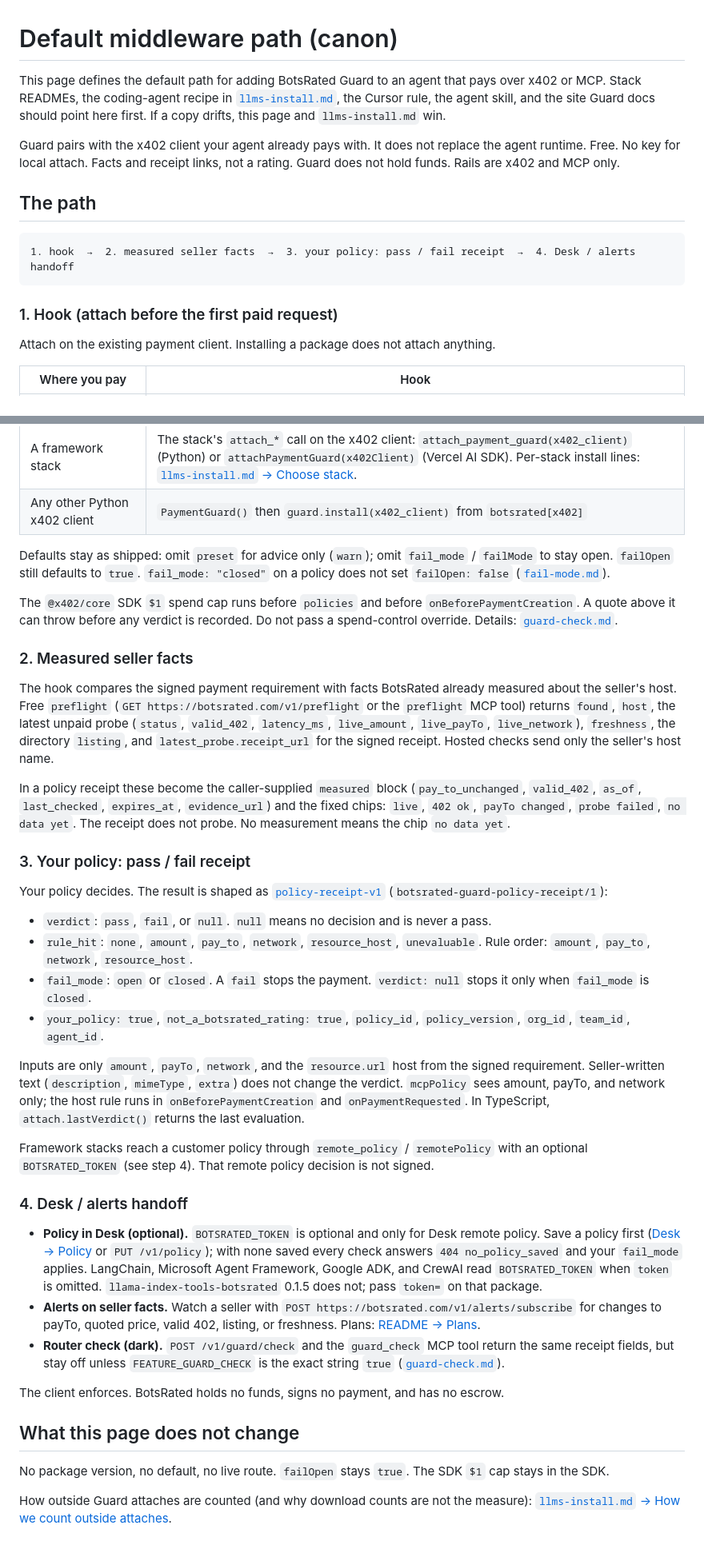
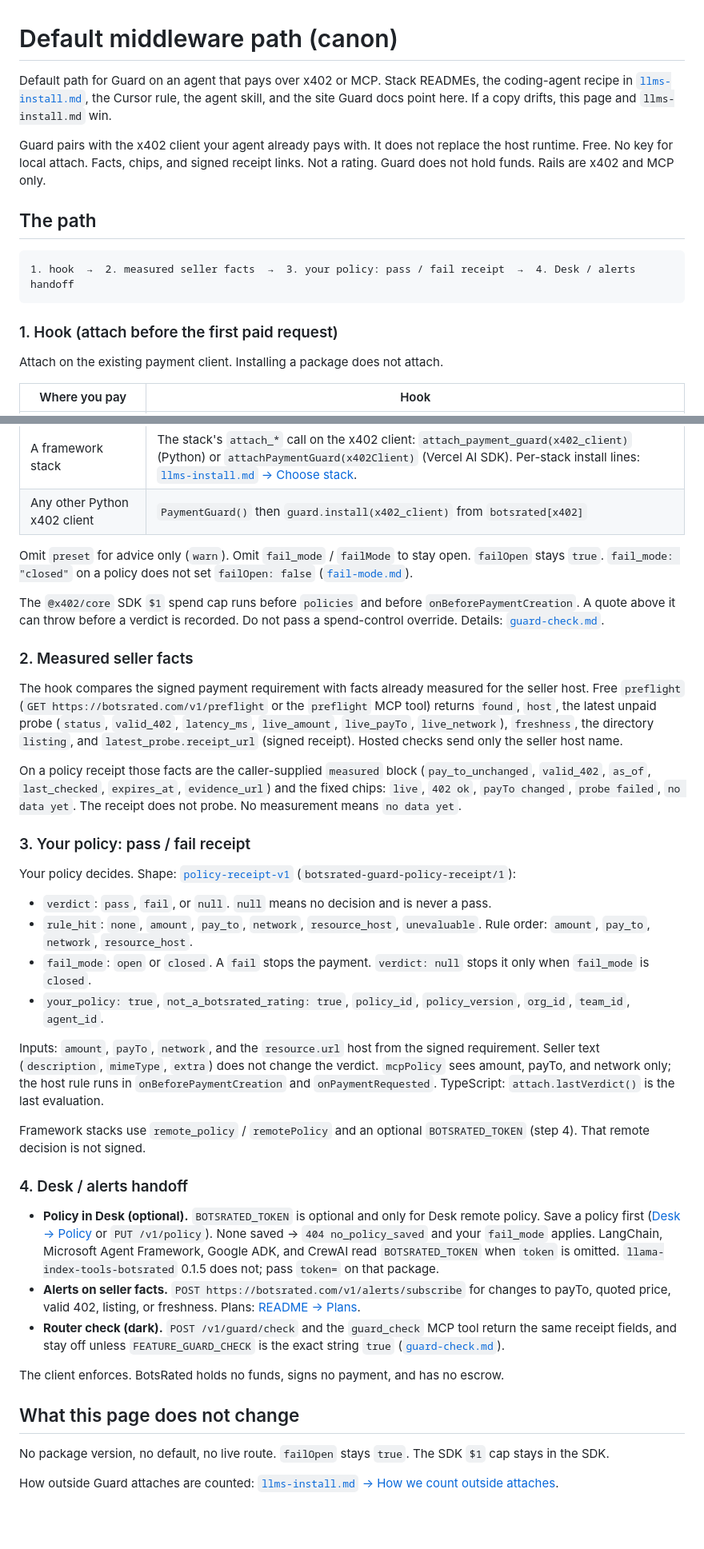
Before and after one commit to botsrated/botsrated, a Markdown page: docs/guard/default-middleware.md, 2 parts joined by grey strips. Shown at 80% size. Drawn GitHub-style; blank space fills up the shorter version.

```diff
--- a/docs/guard/default-middleware.md
+++ b/docs/guard/default-middleware.md
@@ -1,8 +1,8 @@
 # Default middleware path (canon)
 
-This page defines the default path for adding BotsRated Guard to an agent that pays over x402 or MCP. Stack READMEs, the coding-agent recipe in [`llms-install.md`](../../llms-install.md#when-scaffolding-x402-pay-coding-agents), the Cursor rule, the agent skill, and the site Guard docs should point here first. If a copy drifts, this page and `llms-install.md` win.
+Default path for Guard on an agent that pays over x402 or MCP. Stack READMEs, the coding-agent recipe in [`llms-install.md`](../../llms-install.md#when-scaffolding-x402-pay-coding-agents), the Cursor rule, the agent skill, and the site Guard docs point here. If a copy drifts, this page and `llms-install.md` win.
 
-Guard pairs with the x402 client your agent already pays with. It does not replace the agent runtime. Free. No key for local attach. Facts and receipt links, not a rating. Guard does not hold funds. Rails are x402 and MCP only.
+Guard pairs with the x402 client your agent already pays with. It does not replace the host runtime. Free. No key for local attach. Facts, chips, and signed receipt links. Not a rating. Guard does not hold funds. Rails are x402 and MCP only.
 
 ## The path
 
@@ -12,7 +12,7 @@ Guard pairs with the x402 client your agent already pays with. It does not repla
 
 ### 1. Hook (attach before the first paid request)
 
-Attach on the existing payment client. Installing a package does not attach anything.
+Attach on the existing payment client. Installing a package does not attach.
 
 | Where you pay | Hook |
 |---|---|
@@ -21,34 +21,34 @@ Attach on the existing payment client. Installing a package does not attach anyt
 | A framework stack | The stack's `attach_*` call on the x402 client: `attach_payment_guard(x402_client)` (Python) or `attachPaymentGuard(x402Client)` (Vercel AI SDK). Per-stack install lines: [`llms-install.md` → Choose stack](../../llms-install.md#choose-stack--install--attach). |
 | Any other Python x402 client | `PaymentGuard()` then `guard.install(x402_client)` from `botsrated[x402]` |
 
-Defaults stay as shipped: omit `preset` for advice only (`warn`); omit `fail_mode` / `failMode` to stay open. `failOpen` still defaults to `true`. `fail_mode: "closed"` on a policy does not set `failOpen: false` ([`fail-mode.md`](fail-mode.md)).
+Omit `preset` for advice only (`warn`). Omit `fail_mode` / `failMode` to stay open. `failOpen` stays `true`. `fail_mode: "closed"` on a policy does not set `failOpen: false` ([`fail-mode.md`](fail-mode.md)).
 
-The `@x402/core` SDK `$1` spend cap runs before `policies` and before `onBeforePaymentCreation`. A quote above it can throw before any verdict is recorded. Do not pass a spend-control override. Details: [`guard-check.md`](guard-check.md#attach-and-the-sdk-1-default).
+The `@x402/core` SDK `$1` spend cap runs before `policies` and before `onBeforePaymentCreation`. A quote above it can throw before a verdict is recorded. Do not pass a spend-control override. Details: [`guard-check.md`](guard-check.md#attach-and-the-sdk-1-default).
 
 ### 2. Measured seller facts
 
-The hook compares the signed payment requirement with facts BotsRated already measured about the seller's host. Free `preflight` (`GET https://botsrated.com/v1/preflight` or the `preflight` MCP tool) returns `found`, `host`, the latest unpaid probe (`status`, `valid_402`, `latency_ms`, `live_amount`, `live_payTo`, `live_network`), `freshness`, the directory `listing`, and `latest_probe.receipt_url` for the signed receipt. Hosted checks send only the seller's host name.
+The hook compares the signed payment requirement with facts already measured for the seller host. Free `preflight` (`GET https://botsrated.com/v1/preflight` or the `preflight` MCP tool) returns `found`, `host`, the latest unpaid probe (`status`, `valid_402`, `latency_ms`, `live_amount`, `live_payTo`, `live_network`), `freshness`, the directory `listing`, and `latest_probe.receipt_url` (signed receipt). Hosted checks send only the seller host name.
 
-In a policy receipt these become the caller-supplied `measured` block (`pay_to_unchanged`, `valid_402`, `as_of`, `last_checked`, `expires_at`, `evidence_url`) and the fixed chips: `live`, `402 ok`, `payTo changed`, `probe failed`, `no data yet`. The receipt does not probe. No measurement means the chip `no data yet`.
+On a policy receipt those facts are the caller-supplied `measured` block (`pay_to_unchanged`, `valid_402`, `as_of`, `last_checked`, `expires_at`, `evidence_url`) and the fixed chips: `live`, `402 ok`, `payTo changed`, `probe failed`, `no data yet`. The receipt does not probe. No measurement means `no data yet`.
 
 ### 3. Your policy: pass / fail receipt
 
-Your policy decides. The result is shaped as [`policy-receipt-v1`](policy-receipt-v1.md) (`botsrated-guard-policy-receipt/1`):
+Your policy decides. Shape: [`policy-receipt-v1`](policy-receipt-v1.md) (`botsrated-guard-policy-receipt/1`):
 
 - `verdict`: `pass`, `fail`, or `null`. `null` means no decision and is never a pass.
 - `rule_hit`: `none`, `amount`, `pay_to`, `network`, `resource_host`, `unevaluable`. Rule order: `amount`, `pay_to`, `network`, `resource_host`.
 - `fail_mode`: `open` or `closed`. A `fail` stops the payment. `verdict: null` stops it only when `fail_mode` is `closed`.
 - `your_policy: true`, `not_a_botsrated_rating: true`, `policy_id`, `policy_version`, `org_id`, `team_id`, `agent_id`.
 
-Inputs are only `amount`, `payTo`, `network`, and the `resource.url` host from the signed requirement. Seller-written text (`description`, `mimeType`, `extra`) does not change the verdict. `mcpPolicy` sees amount, payTo, and network only; the host rule runs in `onBeforePaymentCreation` and `onPaymentRequested`. In TypeScript, `attach.lastVerdict()` returns the last evaluation.
+Inputs: `amount`, `payTo`, `network`, and the `resource.url` host from the signed requirement. Seller text (`description`, `mimeType`, `extra`) does not change the verdict. `mcpPolicy` sees amount, payTo, and network only; the host rule runs in `onBeforePaymentCreation` and `onPaymentRequested`. TypeScript: `attach.lastVerdict()` is the last evaluation.
 
-Framework stacks reach a customer policy through `remote_policy` / `remotePolicy` with an optional `BOTSRATED_TOKEN` (see step 4). That remote policy decision is not signed.
+Framework stacks use `remote_policy` / `remotePolicy` and an optional `BOTSRATED_TOKEN` (step 4). That remote decision is not signed.
 
 ### 4. Desk / alerts handoff
 
-- **Policy in Desk (optional).** `BOTSRATED_TOKEN` is optional and only for Desk remote policy. Save a policy first ([Desk → Policy](https://botsrated.com/desk/policy) or `PUT /v1/policy`); with none saved every check answers `404 no_policy_saved` and your `fail_mode` applies. LangChain, Microsoft Agent Framework, Google ADK, and CrewAI read `BOTSRATED_TOKEN` when `token` is omitted. `llama-index-tools-botsrated` 0.1.5 does not; pass `token=` on that package.
-- **Alerts on seller facts.** Watch a seller with `POST https://botsrated.com/v1/alerts/subscribe` for changes to payTo, quoted price, valid 402, listing, or freshness. Plans: [README → Plans](../../README.md#plans-seller-alerts-and-data-plans).
-- **Router check (dark).** `POST /v1/guard/check` and the `guard_check` MCP tool return the same receipt fields, but stay off unless `FEATURE_GUARD_CHECK` is the exact string `true` ([`guard-check.md`](guard-check.md)).
+- **Policy in Desk (optional).** `BOTSRATED_TOKEN` is optional and only for Desk remote policy. Save a policy first ([Desk → Policy](https://botsrated.com/desk/policy) or `PUT /v1/policy`). None saved → `404 no_policy_saved` and your `fail_mode` applies. LangChain, Microsoft Agent Framework, Google ADK, and CrewAI read `BOTSRATED_TOKEN` when `token` is omitted. `llama-index-tools-botsrated` 0.1.5 does not; pass `token=` on that package.
+- **Alerts on seller facts.** `POST https://botsrated.com/v1/alerts/subscribe` for changes to payTo, quoted price, valid 402, listing, or freshness. Plans: [README → Plans](../../README.md#plans-seller-alerts-and-data-plans).
+- **Router check (dark).** `POST /v1/guard/check` and the `guard_check` MCP tool return the same receipt fields, and stay off unless `FEATURE_GUARD_CHECK` is the exact string `true` ([`guard-check.md`](guard-check.md)).
 
 The client enforces. BotsRated holds no funds, signs no payment, and has no escrow.
 
@@ -56,4 +56,4 @@ The client enforces. BotsRated holds no funds, signs no payment, and has no escr
 
 No package version, no default, no live route. `failOpen` stays `true`. The SDK `$1` cap stays in the SDK.
 
-How outside Guard attaches are counted (and why download counts are not the measure): [`llms-install.md` → How we count outside attaches](../../llms-install.md#how-we-count-outside-attaches).
+How outside Guard attaches are counted: [`llms-install.md` → How we count outside attaches](../../llms-install.md#how-we-count-outside-attaches).
```
Also changed, not shown: docs/guard/copy-paste-attach.md (+14 -12 lines).
